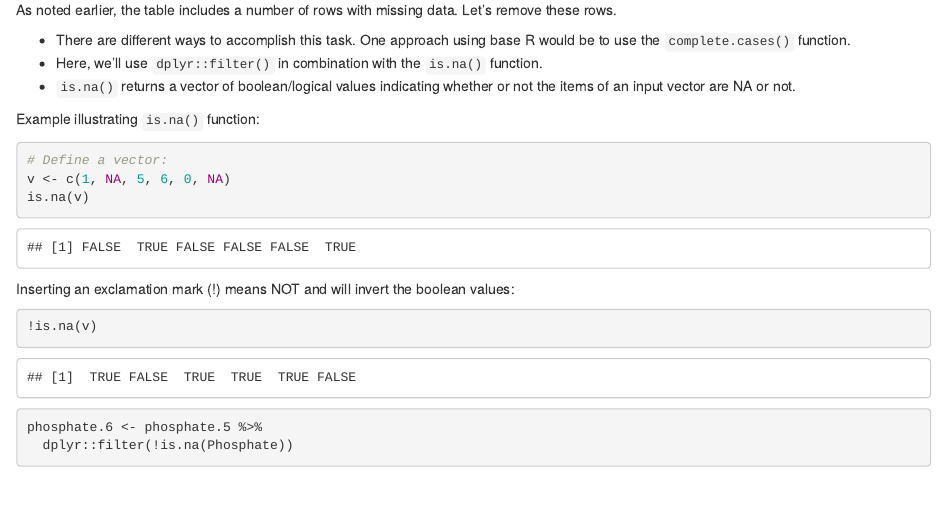
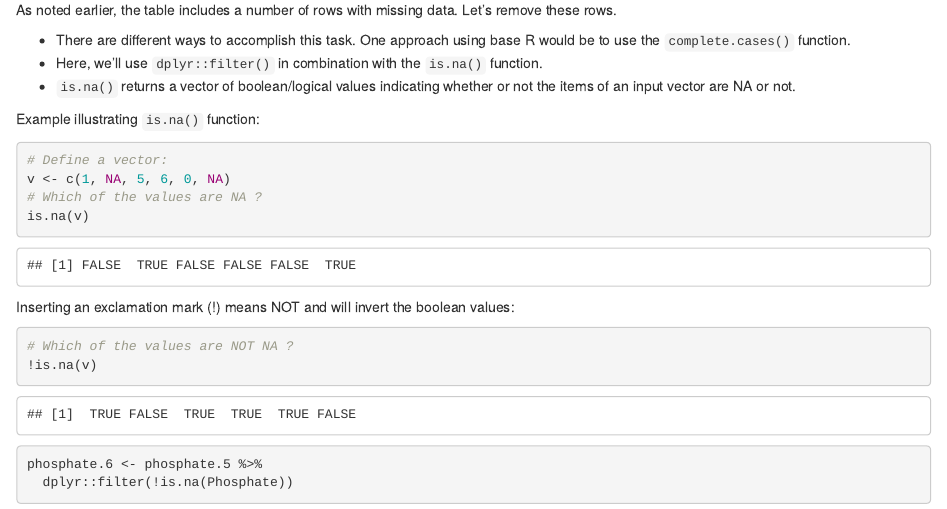
Before and after one commit to nohturfft/r_workshop_2020_04_24, an R Markdown document (02_tidy_data.Rmd): the page in a window 1100 px wide, from 3260 px down. Rendered offline with R 4.5, knitr and Pandoc, with nearby package versions; code that draws random numbers runs with fixed seeds of ours; some code elsewhere in the file could not run offline.

Commit message:
Minor edits

````diff
--- a/02_tidy_data.Rmd
+++ b/02_tidy_data.Rmd
@@ -147,11 +147,13 @@ Example illustrating `is.na()` function:
 ```{r}
 # Define a vector:
 v <- c(1, NA, 5, 6, 0, NA)
+# Which of the values are NA ?
 is.na(v)
 ```
 
 Inserting an exclamation mark (!) means NOT and will invert the boolean values:
 ```{r}
+# Which of the values are NOT NA ?
 !is.na(v)
 ```
 
````
